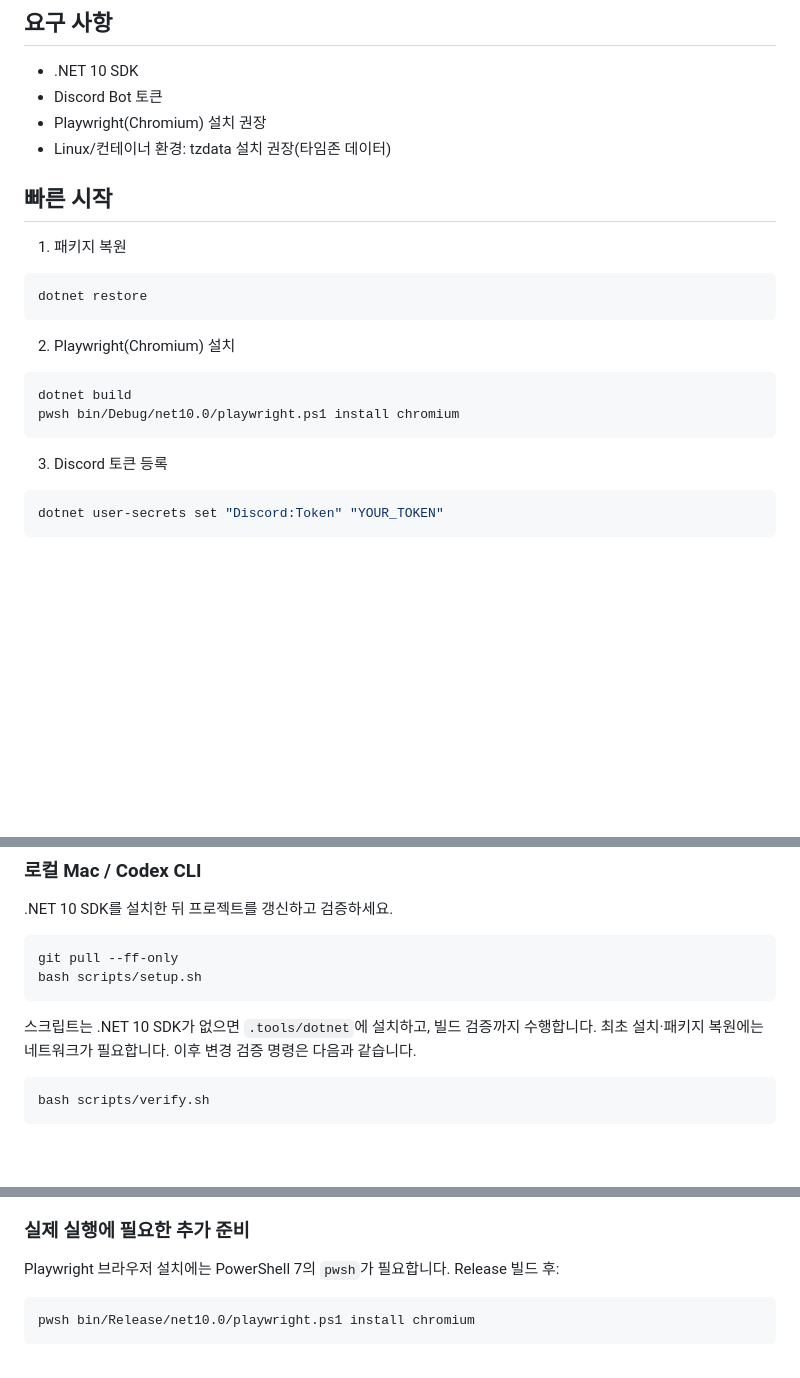
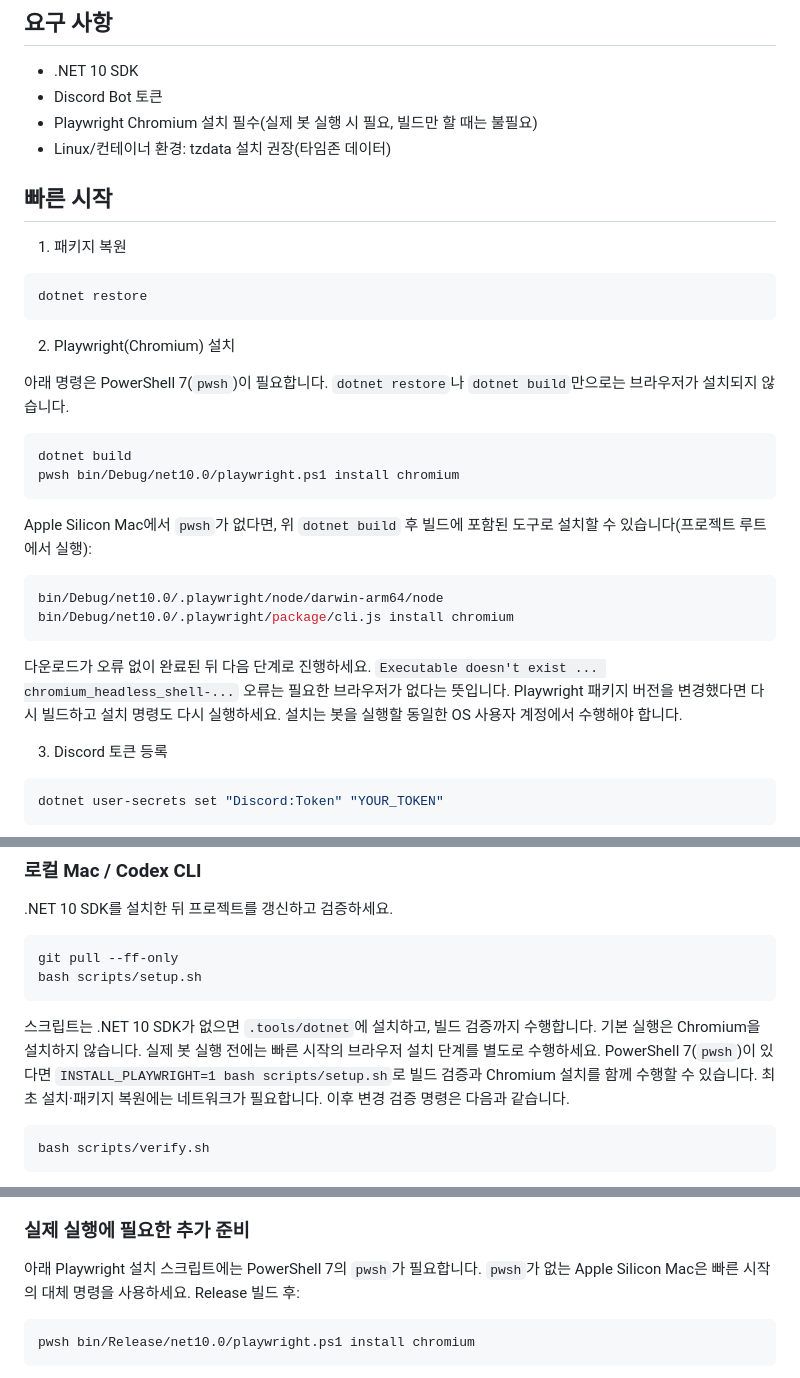
Before and after one commit to PieceOfPaper/DiscordBot_Molly, a Markdown page: README.md, 3 parts joined by grey strips. Rendered like a GitHub page; blank space fills up the shorter version.

Commit message:
docs: clarify Playwright Chromium installation requirements

````diff
--- a/README.md
+++ b/README.md
@@ -38,7 +38,7 @@
 ## 요구 사항
 - .NET 10 SDK
 - Discord Bot 토큰
-- Playwright(Chromium) 설치 권장
+- Playwright Chromium 설치 필수(실제 봇 실행 시 필요, 빌드만 할 때는 불필요)
 - Linux/컨테이너 환경: tzdata 설치 권장(타임존 데이터)
 
 ## 빠른 시작
@@ -48,10 +48,19 @@ dotnet restore
 ```
 
 2. Playwright(Chromium) 설치
+
+아래 명령은 PowerShell 7(`pwsh`)이 필요합니다. `dotnet restore`나 `dotnet build`만으로는 브라우저가 설치되지 않습니다.
 ```bash
 dotnet build
 pwsh bin/Debug/net10.0/playwright.ps1 install chromium
 ```
+
+Apple Silicon Mac에서 `pwsh`가 없다면, 위 `dotnet build` 후 빌드에 포함된 도구로 설치할 수 있습니다(프로젝트 루트에서 실행):
+```bash
+bin/Debug/net10.0/.playwright/node/darwin-arm64/node bin/Debug/net10.0/.playwright/package/cli.js install chromium
+```
+
+다운로드가 오류 없이 완료된 뒤 다음 단계로 진행하세요. `Executable doesn't exist ... chromium_headless_shell-...` 오류는 필요한 브라우저가 없다는 뜻입니다. Playwright 패키지 버전을 변경했다면 다시 빌드하고 설치 명령도 다시 실행하세요. 설치는 봇을 실행할 동일한 OS 사용자 계정에서 수행해야 합니다.
 
 3. Discord 토큰 등록
 ```bash
@@ -114,6 +123,8 @@ bash scripts/setup.sh
 ```
 
 스크립트는 .NET 10 SDK가 없으면 `.tools/dotnet`에 설치하고, 빌드 검증까지 수행합니다.
+기본 실행은 Chromium을 설치하지 않습니다. 실제 봇 실행 전에는 빠른 시작의 브라우저 설치 단계를 별도로 수행하세요.
+PowerShell 7(`pwsh`)이 있다면 `INSTALL_PLAYWRIGHT=1 bash scripts/setup.sh`로 빌드 검증과 Chromium 설치를 함께 수행할 수 있습니다.
 최초 설치·패키지 복원에는 네트워크가 필요합니다. 이후 변경 검증 명령은 다음과 같습니다.
 
 ```bash
@@ -136,7 +147,7 @@ export PATH="$DOTNET_ROOT:$PATH"
 - 이 저장소에는 환경 준비 스크립트가 포함되어 있으며, 계정의 Codex 환경 설정 자체는 별도로 지정해야 합니다.
 
 ### 실제 실행에 필요한 추가 준비
-Playwright 브라우저 설치에는 PowerShell 7의 `pwsh`가 필요합니다.
+아래 Playwright 설치 스크립트에는 PowerShell 7의 `pwsh`가 필요합니다. `pwsh`가 없는 Apple Silicon Mac은 빠른 시작의 대체 명령을 사용하세요.
 Release 빌드 후:
 ```bash
 pwsh bin/Release/net10.0/playwright.ps1 install chromium
````
